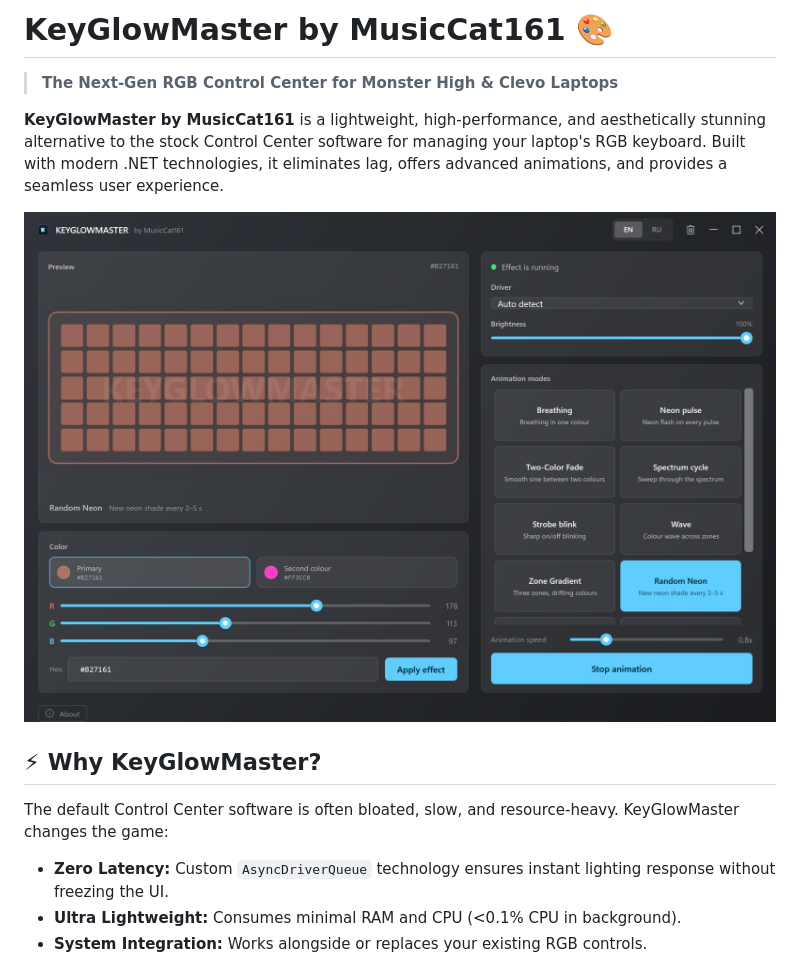
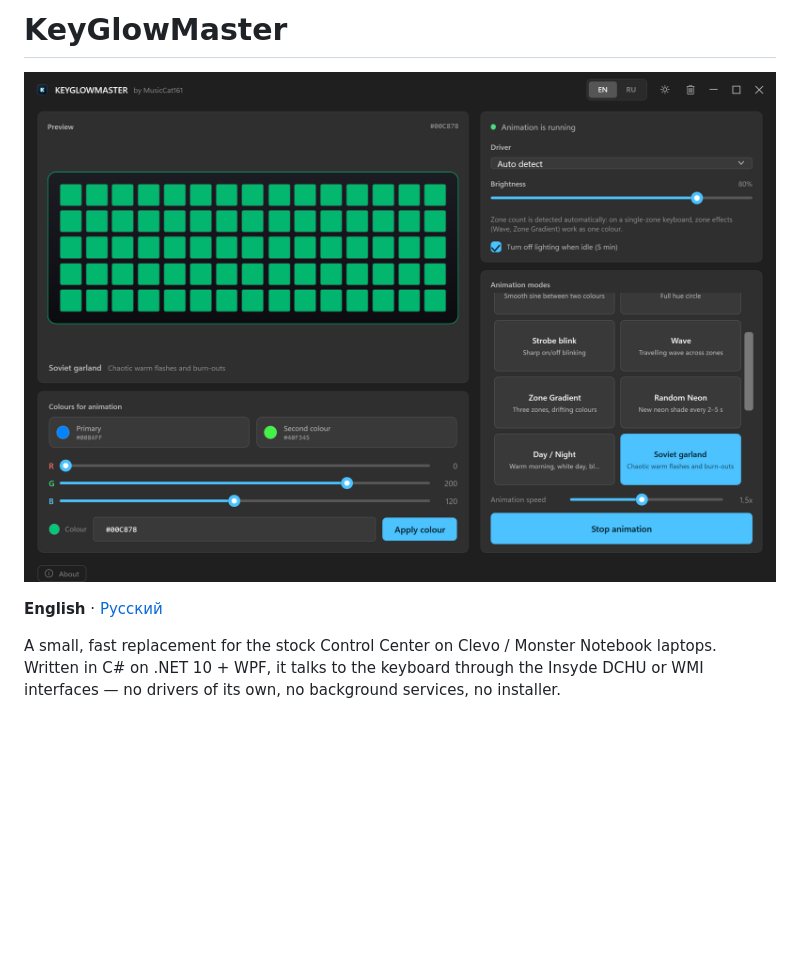
Before and after one commit to MusicCat-61/MusicCatRGB, a Markdown page: README.md, the part around one of its changes. Drawn GitHub-style; pictures changed too: assets/preview-en.png (added), assets/preview.png (deleted); blank space fills up the shorter version.

```diff
--- a/README.md
+++ b/README.md
@@ -1,13 +1,8 @@
-# KeyGlowMaster by MusicCat161 🎨
-> **The Next-Gen RGB Control Center for Monster High & Clevo Laptops**
+# KeyGlowMaster
 
-**KeyGlowMaster by MusicCat161** is a lightweight, high-performance, and aesthetically stunning alternative to the stock Control Center software for managing your laptop's RGB keyboard. Built with modern .NET technologies, it eliminates lag, offers advanced animations, and provides a seamless user experience.
+![KeyGlowMaster](assets/preview-en.png)
 
-![KeyGlowMaster Preview](assets/preview.png)
+**English** · [Русский](README.ru.md)
 
-## ⚡ Why KeyGlowMaster?
-The default Control Center software is often bloated, slow, and resource-heavy. KeyGlowMaster changes the game:
-*   **Zero Latency:** Custom `AsyncDriverQueue` technology ensures instant lighting response without freezing the UI.
-*   **Ultra Lightweight:** Consumes minimal RAM and CPU (<0.1% CPU in background).
-*   **System Integration:** Works alongside or replaces your existing RGB controls.
+A small, fast replacement for the stock Control Center on Clevo / Monster Notebook laptops. Written in C# on .NET 10 + WPF, it talks to the keyboard through the Insyde DCHU or WMI interfaces — no drivers of its own, no background services, no installer.
 
```
Also changed, not shown: other parts of README.md (+81 -54 lines), README.ru.md (added, +97 -0 lines), README_TR.md (deleted, +0 -65 lines), assets/preview-ru.png (added).
